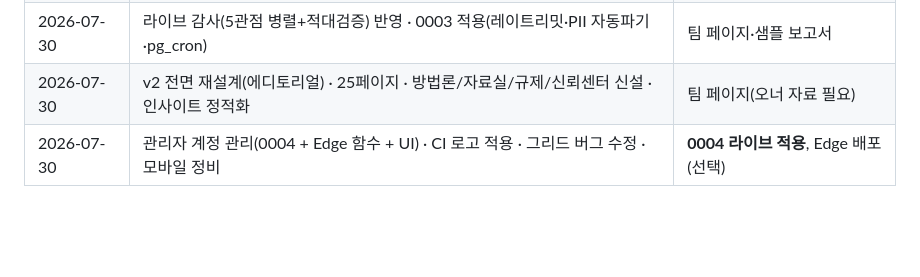
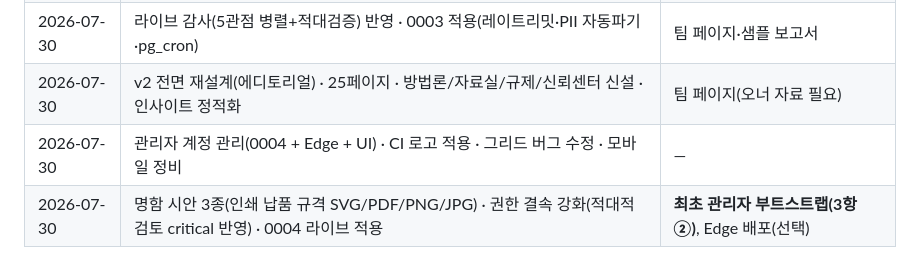
Before and after one commit to duelspost-droid/shilderslab-www, a Markdown page: HANDOFF.md, the part around the change. Rendered like a GitHub page; blank space fills up the shorter version.

Commit message:
docs: 작업 로그 갱신(명함·권한 결속·0004 적용)
Co-Authored-By: Claude Opus 5 <noreply@anthropic.com>

```diff
--- a/HANDOFF.md
+++ b/HANDOFF.md
@@ -355,4 +355,5 @@ tools/content_dynamic.py  인사이트 · 채용 · 문의(백엔드 연동)
 | 2026-07-30 | 가비아 DNS 등록 · HTTPS 인증서 발급·강제 적용 | — |
 | 2026-07-30 | 라이브 감사(5관점 병렬+적대검증) 반영 · 0003 적용(레이트리밋·PII 자동파기·pg_cron) | 팀 페이지·샘플 보고서 |
 | 2026-07-30 | v2 전면 재설계(에디토리얼) · 25페이지 · 방법론/자료실/규제/신뢰센터 신설 · 인사이트 정적화 | 팀 페이지(오너 자료 필요) |
-| 2026-07-30 | 관리자 계정 관리(0004 + Edge 함수 + UI) · CI 로고 적용 · 그리드 버그 수정 · 모바일 정비 | **0004 라이브 적용**, Edge 배포(선택) |
+| 2026-07-30 | 관리자 계정 관리(0004 + Edge + UI) · CI 로고 적용 · 그리드 버그 수정 · 모바일 정비 | — |
+| 2026-07-30 | 명함 시안 3종(인쇄 납품 규격 SVG/PDF/PNG/JPG) · 권한 결속 강화(적대적 검토 critical 반영) · 0004 라이브 적용 | **최초 관리자 부트스트랩(3항 ②)**, Edge 배포(선택) |
```
